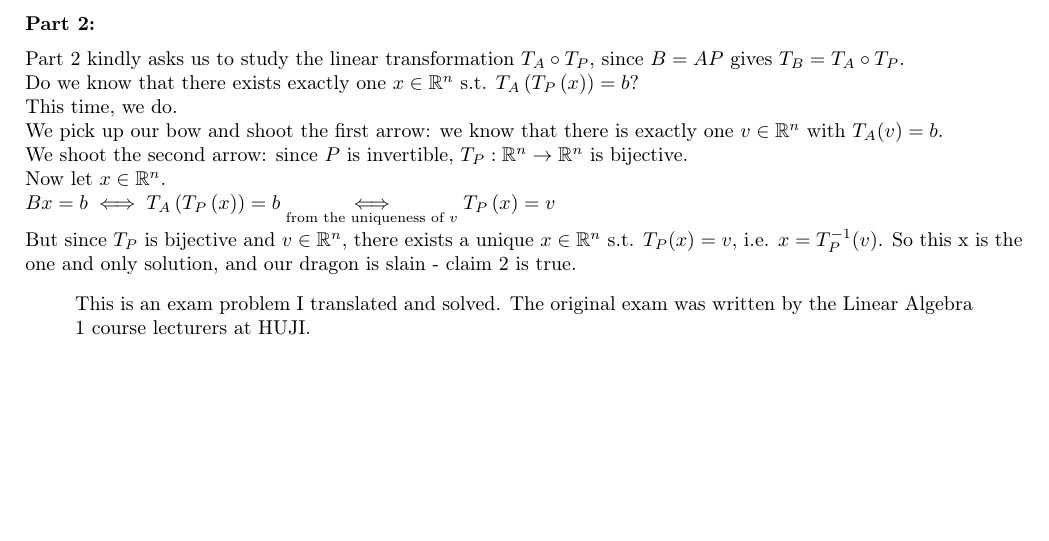
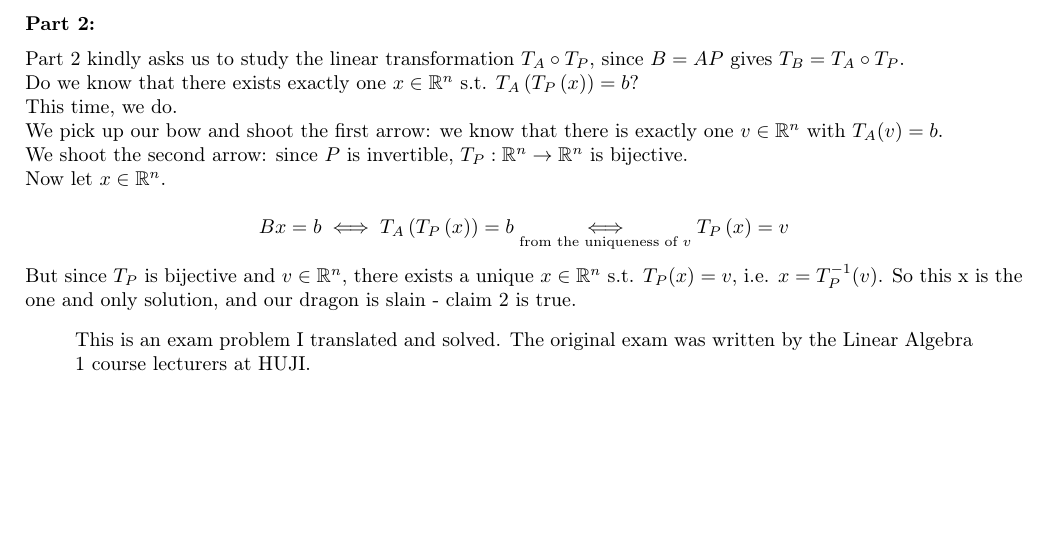
Before and after one commit to MyNameIsHeart/heart-proofs, a LaTeX problem sheet (latex/proofs/linear-algebra/huji-linear-algebra-1/matrices-and-invertibility/2026-09-06-semester-2026A-exam-A-Q8.tex): part of page 2 of 2, cut so that both start at the same text. Compiled offline with pdfLaTeX.

Commit message:
change a formula to be display formula instead of inline

```diff
--- a/latex/proofs/linear-algebra/huji-linear-algebra-1/matrices-and-invertibility/2026-09-06-semester-2026A-exam-A-Q8.tex
+++ b/latex/proofs/linear-algebra/huji-linear-algebra-1/matrices-and-invertibility/2026-09-06-semester-2026A-exam-A-Q8.tex
@@ -214,7 +214,9 @@ is bijective.
 
 Now let $x\in\mathbb{R}^{n}$.
 
-$Bx=b\iff T_{A}\left(T_{P}\left(x\right)\right)=b\underset{\text{from the uniqueness of }v}{\iff}T_{P}\left(x\right)=v$
+\[
+Bx=b\iff T_{A}\left(T_{P}\left(x\right)\right)=b\underset{\text{from the uniqueness of }v}{\iff}T_{P}\left(x\right)=v
+\]
 
 But since $T_{P}$ is bijective and $v\in\mathbb{R}^{n}$, there exists
 a unique $x\in\mathbb{R}^{n}$ s.t. $T_{P}(x)=v$, i.e. $x=T_{P}^{-1}(v)$.
```
